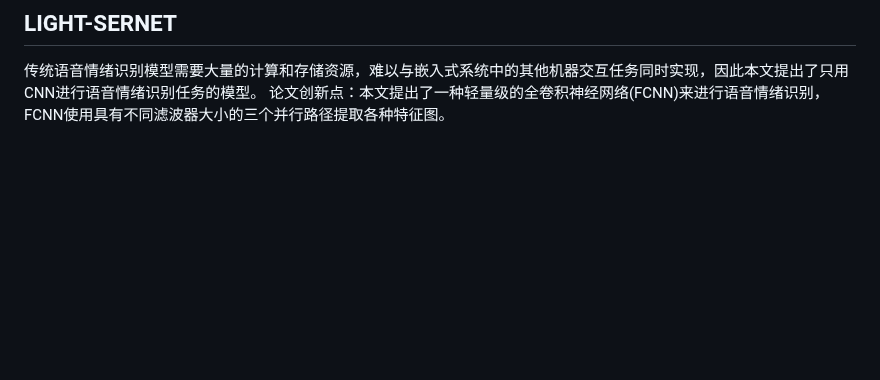
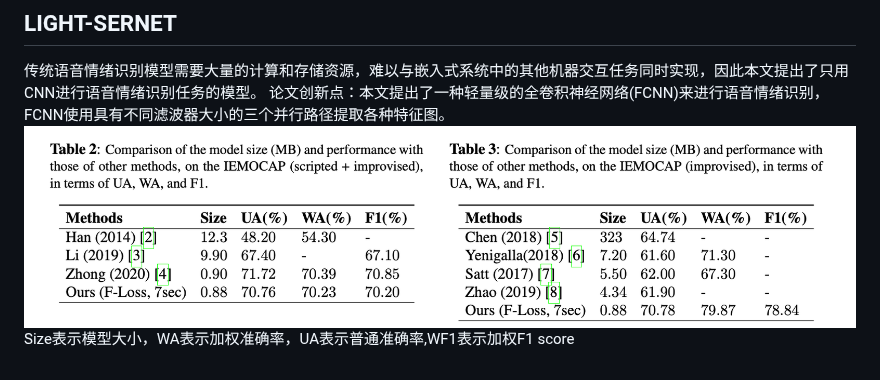
Before and after one commit to Yfredy/SER, a Markdown page: README.md, the part around the change. GitHub-like rendering; pictures changed too: pic/light-ser.png (added); blank space fills up the shorter version.

Commit message:
update light-ser introduction

```diff
--- a/README.md
+++ b/README.md
@@ -30,3 +30,5 @@
 ## LIGHT-SERNET
 传统语音情绪识别模型需要大量的计算和存储资源，难以与嵌入式系统中的其他机器交互任务同时实现，因此本文提出了只用CNN进行语音情绪识别任务的模型。
 论文创新点：本文提出了一种轻量级的全卷积神经网络(FCNN)来进行语音情绪识别，FCNN使用具有不同滤波器大小的三个并行路径提取各种特征图。
+![light-ser模型](/pic/light-ser.png "light-ser模型性能")
+Size表示模型大小，WA表示加权准确率，UA表示普通准确率,WF1表示加权F1 score
```
